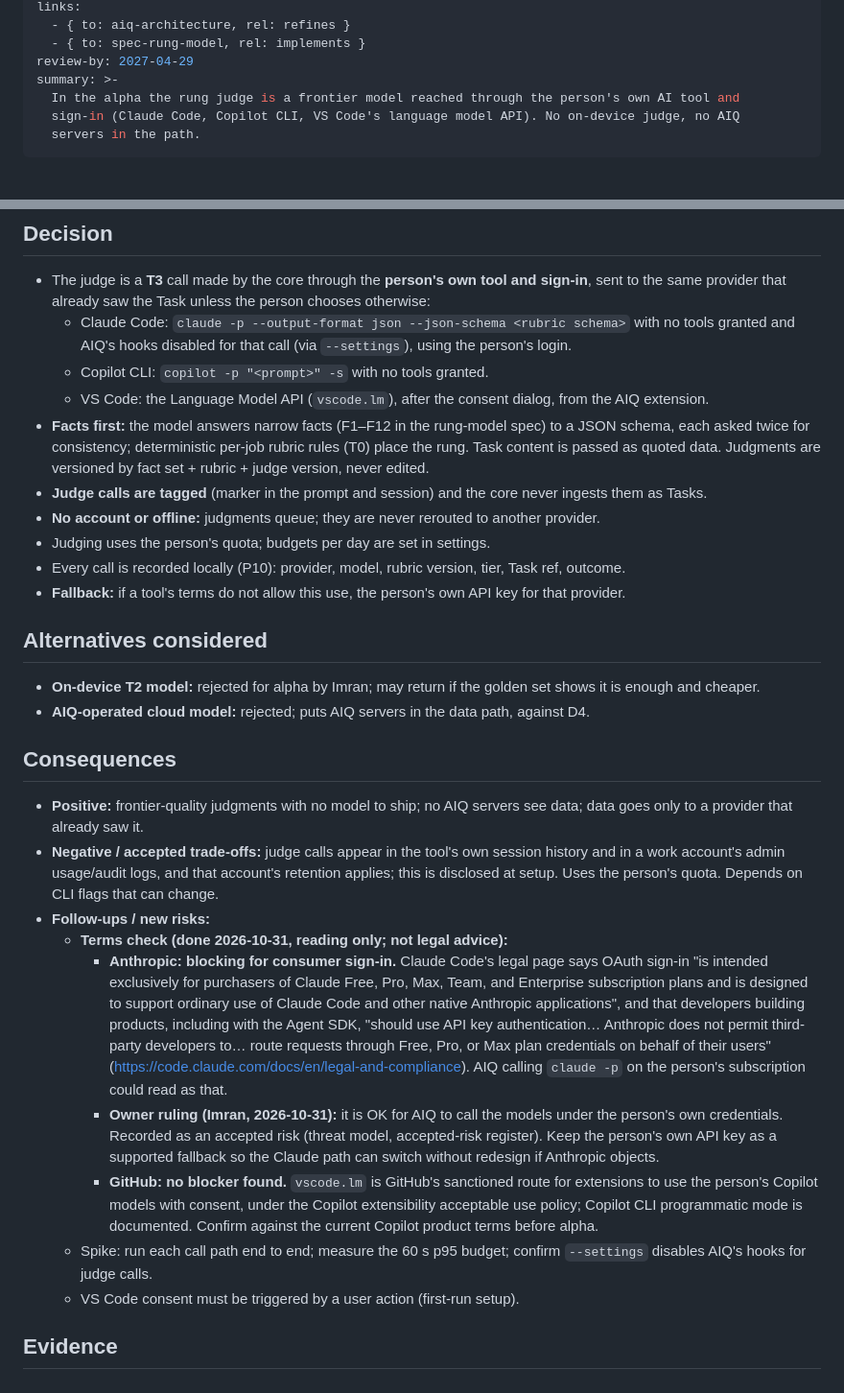
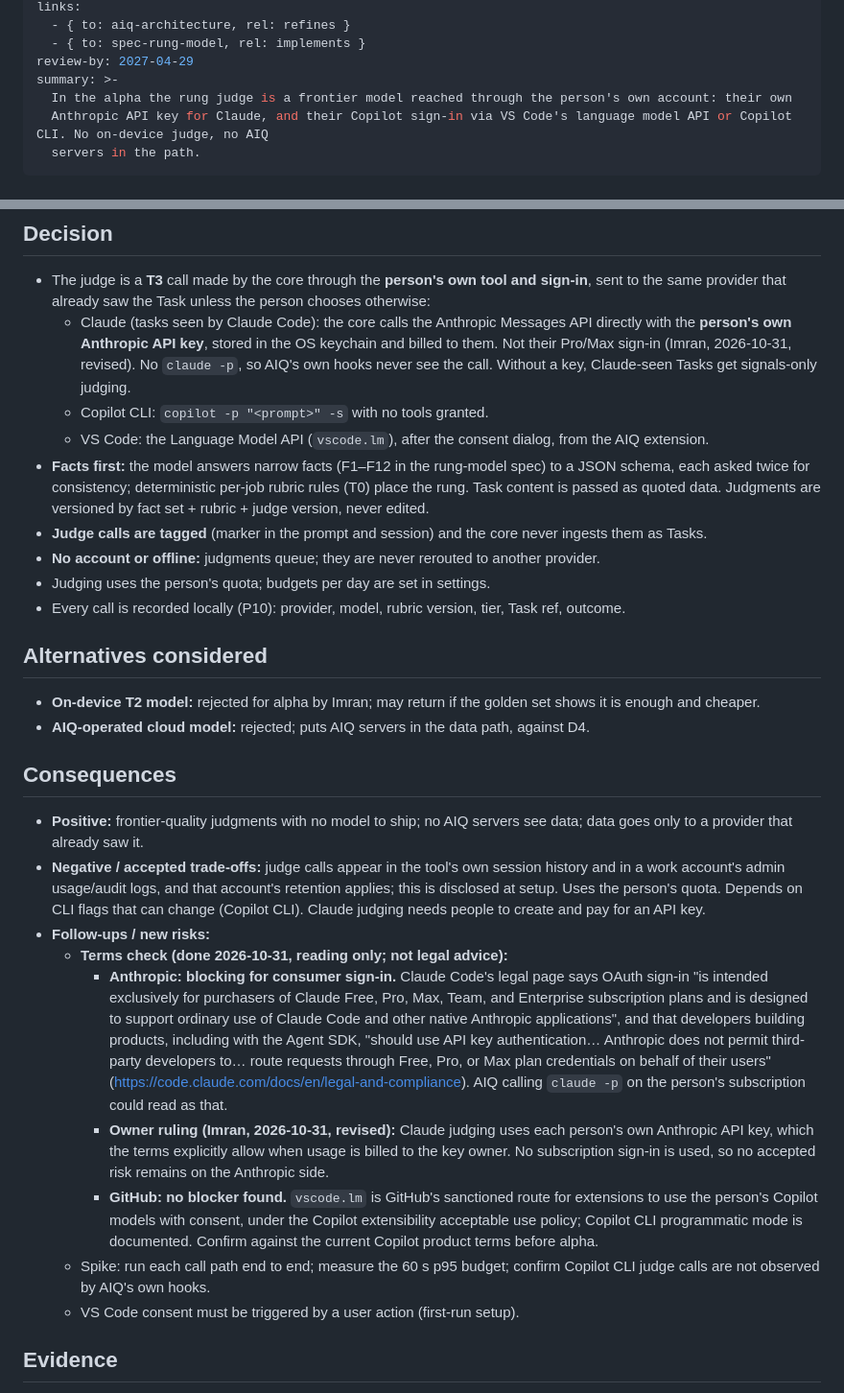
Before and after one commit to imransargusingh/AIQ, a Markdown page: docs/adr/0007-rung-judge-via-own-account.md, 2 parts joined by grey strips. Shown at 96% size. GitHub-like rendering.

```diff
--- a/docs/adr/0007-rung-judge-via-own-account.md
+++ b/docs/adr/0007-rung-judge-via-own-account.md
@@ -11,8 +11,8 @@ links:
   - { to: spec-rung-model, rel: implements }
 review-by: 2027-04-29
 summary: >-
-  In the alpha the rung judge is a frontier model reached through the person's own AI tool and
-  sign-in (Claude Code, Copilot CLI, VS Code's language model API). No on-device judge, no AIQ
+  In the alpha the rung judge is a frontier model reached through the person's own account: their own
+  Anthropic API key for Claude, and their Copilot sign-in via VS Code's language model API or Copilot CLI. No on-device judge, no AIQ
   servers in the path.
 ---
 
@@ -31,8 +31,10 @@ person's own AI account.
 ## Decision
 - The judge is a **T3** call made by the core through the **person's own tool and sign-in**, sent to
   the same provider that already saw the Task unless the person chooses otherwise:
-  - Claude Code: `claude -p --output-format json --json-schema <rubric schema>` with no tools granted
-    and AIQ's hooks disabled for that call (via `--settings`), using the person's login.
+  - Claude (tasks seen by Claude Code): the core calls the Anthropic Messages API directly with the
+    **person's own Anthropic API key**, stored in the OS keychain and billed to them. Not their
+    Pro/Max sign-in (Imran, 2026-10-31, revised). No `claude -p`, so AIQ's own hooks never see the
+    call. Without a key, Claude-seen Tasks get signals-only judging.
   - Copilot CLI: `copilot -p "<prompt>" -s` with no tools granted.
   - VS Code: the Language Model API (`vscode.lm`), after the consent dialog, from the AIQ extension.
 - **Facts first:** the model answers narrow facts (F1–F12 in the rung-model spec) to a JSON schema,
@@ -43,7 +45,6 @@ person's own AI account.
 - **No account or offline:** judgments queue; they are never rerouted to another provider.
 - Judging uses the person's quota; budgets per day are set in settings.
 - Every call is recorded locally (P10): provider, model, rubric version, tier, Task ref, outcome.
-- **Fallback:** if a tool's terms do not allow this use, the person's own API key for that provider.
 
 ## Alternatives considered
 - **On-device T2 model:** rejected for alpha by Imran; may return if the golden set shows it is enough
@@ -55,7 +56,7 @@ person's own AI account.
   only to a provider that already saw it.
 - **Negative / accepted trade-offs:** judge calls appear in the tool's own session history and in a
   work account's admin usage/audit logs, and that account's retention applies; this is disclosed at
-  setup. Uses the person's quota. Depends on CLI flags that can change.
+  setup. Uses the person's quota. Depends on CLI flags that can change (Copilot CLI). Claude judging needs people to create and pay for an API key.
 - **Follow-ups / new risks:**
   - **Terms check (done 2026-10-31, reading only; not legal advice):**
     - **Anthropic: blocking for consumer sign-in.** Claude Code's legal page says OAuth sign-in "is
@@ -66,16 +67,15 @@ person's own AI account.
       through Free, Pro, or Max plan credentials on behalf of their users"
       (https://code.claude.com/docs/en/legal-and-compliance). AIQ calling `claude -p` on the person's
       subscription could read as that.
-    - **Owner ruling (Imran, 2026-10-31):** it is OK for AIQ to call the models under the person's own
-      credentials. Recorded as an accepted risk (threat model, accepted-risk register). Keep the
-      person's own API key as a supported fallback so the Claude path can switch without redesign if
-      Anthropic objects.
+    - **Owner ruling (Imran, 2026-10-31, revised):** Claude judging uses each person's own Anthropic
+      API key, which the terms explicitly allow when usage is billed to the key owner. No subscription
+      sign-in is used, so no accepted risk remains on the Anthropic side.
     - **GitHub: no blocker found.** `vscode.lm` is GitHub's sanctioned route for extensions to use the
       person's Copilot models with consent, under the Copilot extensibility acceptable use policy;
       Copilot CLI programmatic mode is documented. Confirm against the current Copilot product terms
       before alpha.
-  - Spike: run each call path end to end; measure the 60 s p95 budget; confirm `--settings` disables
-    AIQ's hooks for judge calls.
+  - Spike: run each call path end to end; measure the 60 s p95 budget; confirm Copilot CLI judge calls are not
+    observed by AIQ's own hooks.
   - VS Code consent must be triggered by a user action (first-run setup).
 
 ## Evidence
```
Also changed, not shown: docs/architecture.md (+3 -3 lines), docs/security/threat-model.md (+2 -3 lines).
